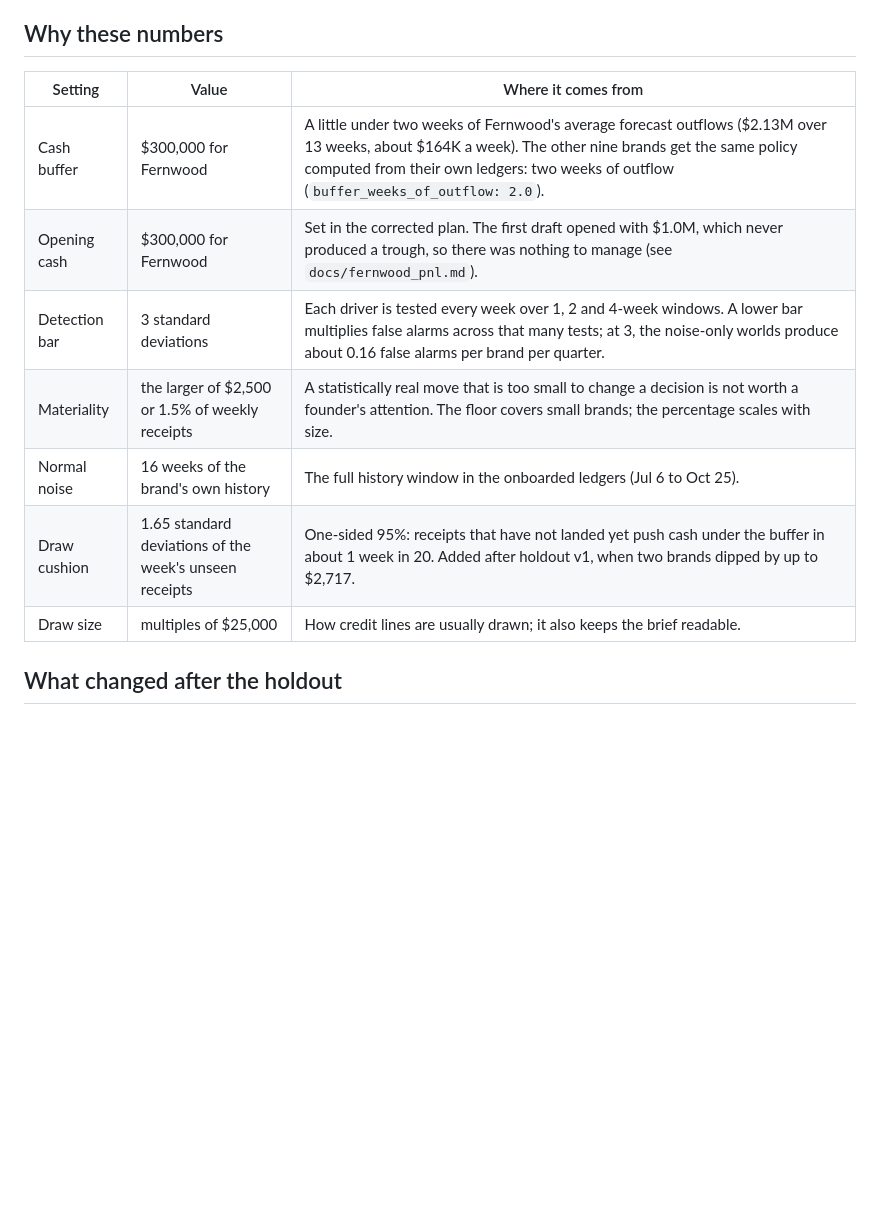
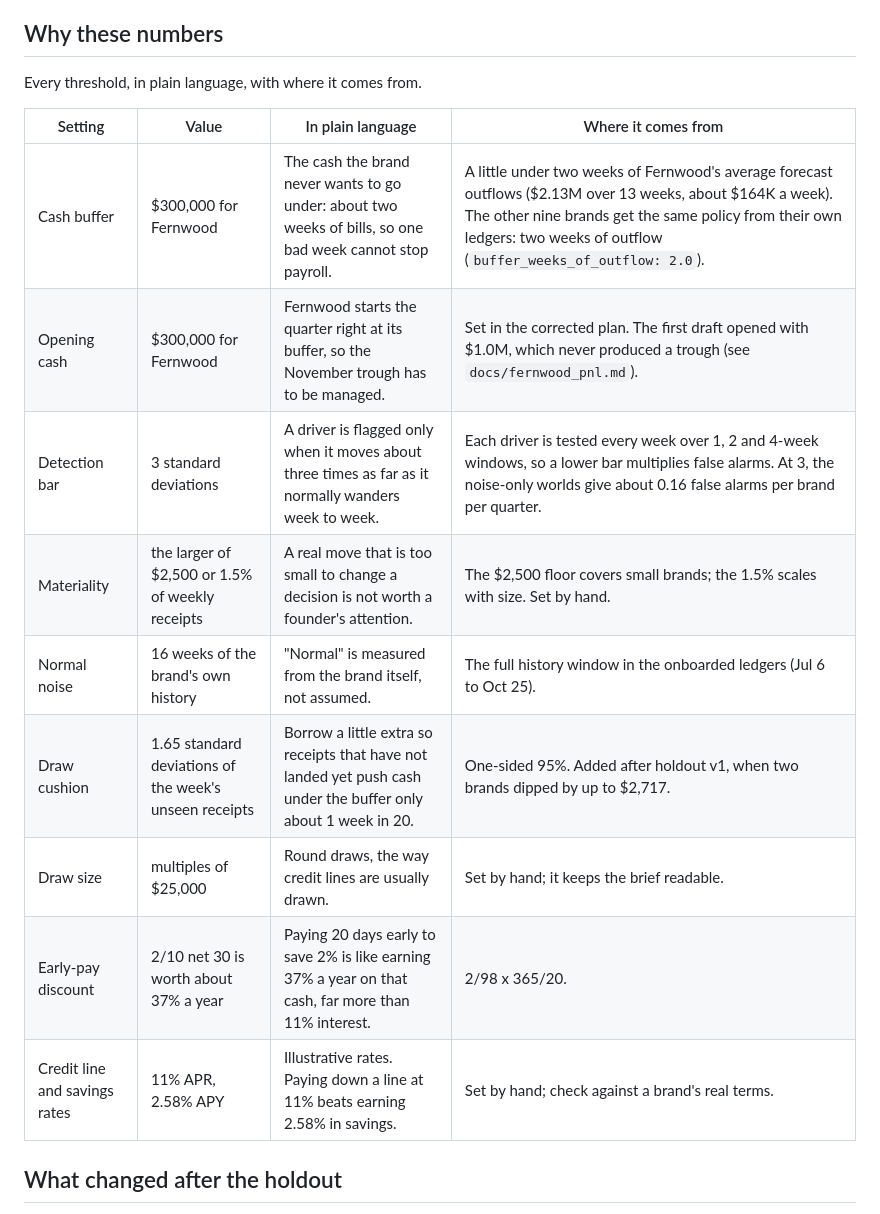
Before and after one commit to avinashrayudu/forecast-health-monitor, a Markdown page: README.md, the part around one of its changes. GitHub-like rendering; blank space fills up the shorter version.

```diff
--- a/README.md
+++ b/README.md
@@ -106,15 +109,19 @@ on the Inputs tab moves the forecast.
 
 ## Why these numbers
 
-| Setting | Value | Where it comes from |
-|---|---|---|
-| Cash buffer | $300,000 for Fernwood | A little under two weeks of Fernwood's average forecast outflows ($2.13M over 13 weeks, about $164K a week). The other nine brands get the same policy computed from their own ledgers: two weeks of outflow (`buffer_weeks_of_outflow: 2.0`). |
-| Opening cash | $300,000 for Fernwood | Set in the corrected plan. The first draft opened with $1.0M, which never produced a trough, so there was nothing to manage (see `docs/fernwood_pnl.md`). |
-| Detection bar | 3 standard deviations | Each driver is tested every week over 1, 2 and 4-week windows. A lower bar multiplies false alarms across that many tests; at 3, the noise-only worlds produce about 0.16 false alarms per brand per quarter. |
-| Materiality | the larger of $2,500 or 1.5% of weekly receipts | A statistically real move that is too small to change a decision is not worth a founder's attention. The floor covers small brands; the percentage scales with size. |
-| Normal noise | 16 weeks of the brand's own history | The full history window in the onboarded ledgers (Jul 6 to Oct 25). |
-| Draw cushion | 1.65 standard deviations of the week's unseen receipts | One-sided 95%: receipts that have not landed yet push cash under the buffer in about 1 week in 20. Added after holdout v1, when two brands dipped by up to $2,717. |
-| Draw size | multiples of $25,000 | How credit lines are usually drawn; it also keeps the brief readable. |
+Every threshold, in plain language, with where it comes from.
+
+| Setting | Value | In plain language | Where it comes from |
+|---|---|---|---|
+| Cash buffer | $300,000 for Fernwood | The cash the brand never wants to go under: about two weeks of bills, so one bad week cannot stop payroll. | A little under two weeks of Fernwood's average forecast outflows ($2.13M over 13 weeks, about $164K a week). The other nine brands get the same policy from their own ledgers: two weeks of outflow (`buffer_weeks_of_outflow: 2.0`). |
+| Opening cash | $300,000 for Fernwood | Fernwood starts the quarter right at its buffer, so the November trough has to be managed. | Set in the corrected plan. The first draft opened with $1.0M, which never produced a trough (see `docs/fernwood_pnl.md`). |
+| Detection bar | 3 standard deviations | A driver is flagged only when it moves about three times as far as it normally wanders week to week. | Each driver is tested every week over 1, 2 and 4-week windows, so a lower bar multiplies false alarms. At 3, the noise-only worlds give about 0.16 false alarms per brand per quarter. |
+| Materiality | the larger of $2,500 or 1.5% of weekly receipts | A real move that is too small to change a decision is not worth a founder's attention. | The $2,500 floor covers small brands; the 1.5% scales with size. Set by hand. |
+| Normal noise | 16 weeks of the brand's own history | "Normal" is measured from the brand itself, not assumed. | The full history window in the onboarded ledgers (Jul 6 to Oct 25). |
+| Draw cushion | 1.65 standard deviations of the week's unseen receipts | Borrow a little extra so receipts that have not landed yet push cash under the buffer only about 1 week in 20. | One-sided 95%. Added after holdout v1, when two brands dipped by up to $2,717. |
+| Draw size | multiples of $25,000 | Round draws, the way credit lines are usually drawn. | Set by hand; it keeps the brief readable. |
+| Early-pay discount | 2/10 net 30 is worth about 37% a year | Paying 20 days early to save 2% is like earning 37% a year on that cash, far more than 11% interest. | 2/98 x 365/20. |
+| Credit line and savings rates | 11% APR, 2.58% APY | Illustrative rates. Paying down a line at 11% beats earning 2.58% in savings. | Set by hand; check against a brand's real terms. |
 
 ## What changed after the holdout
 
```
Also changed, not shown: other parts of README.md (+43 -4 lines), CHANGELOG.md (added, +38 -0 lines), docs/finance_concepts.md (added, +59 -0 lines).
